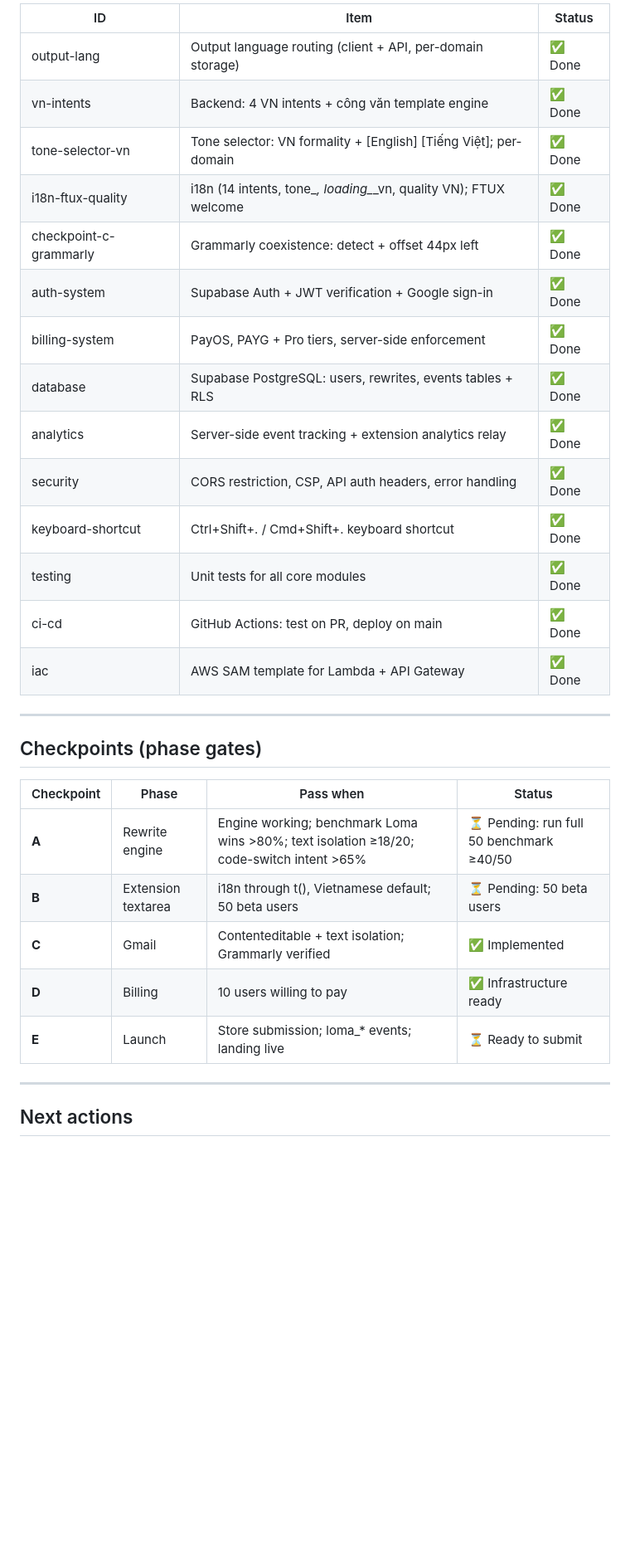
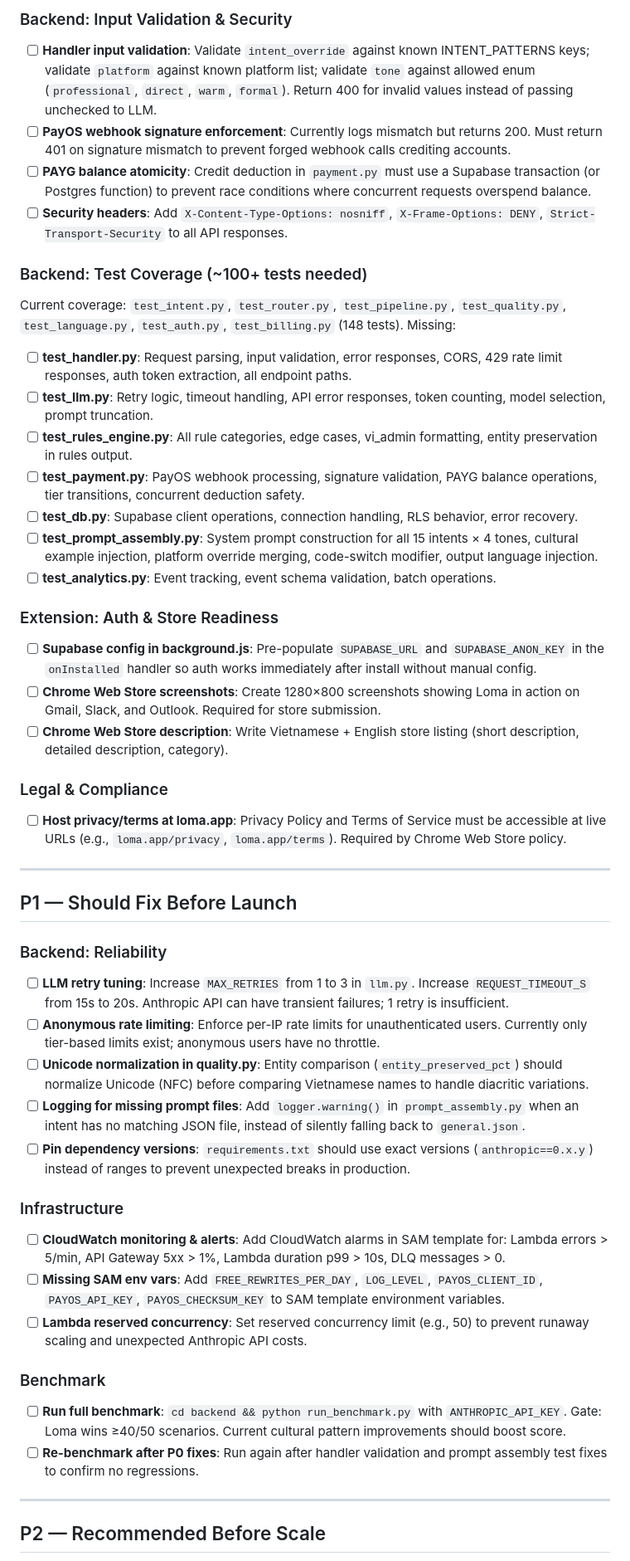
Before and after one commit to tad-agentics/loma.ai.vn, a Markdown page: TODO.md, the part around one of its changes. Shown at 83% size. Rendered like a GitHub page; blank space fills up the shorter version.

```diff
--- a/TODO.md
+++ b/TODO.md
@@ -31,34 +31,57 @@ Status as of last implementation. Aligned with UX Spec v1.3, Tech Spec v1.5, One
 
-| ID | Item | Status |
-|----|------|--------|
-| output-lang | Output language routing (client + API, per-domain storage) | ✅ Done |
-| vn-intents | Backend: 4 VN intents + công văn template engine | ✅ Done |
-| tone-selector-vn | Tone selector: VN formality + [English] [Tiếng Việt]; per-domain | ✅ Done |
-| i18n-ftux-quality | i18n (14 intents, tone_*, loading_*_vn, quality VN); FTUX welcome | ✅ Done |
-| checkpoint-c-grammarly | Grammarly coexistence: detect + offset 44px left | ✅ Done |
-| auth-system | Supabase Auth + JWT verification + Google sign-in | ✅ Done |
-| billing-system | PayOS, PAYG + Pro tiers, server-side enforcement | ✅ Done |
-| database | Supabase PostgreSQL: users, rewrites, events tables + RLS | ✅ Done |
-| analytics | Server-side event tracking + extension analytics relay | ✅ Done |
-| security | CORS restriction, CSP, API auth headers, error handling | ✅ Done |
-| keyboard-shortcut | Ctrl+Shift+. / Cmd+Shift+. keyboard shortcut | ✅ Done |
-| testing | Unit tests for all core modules | ✅ Done |
-| ci-cd | GitHub Actions: test on PR, deploy on main | ✅ Done |
-| iac | AWS SAM template for Lambda + API Gateway | ✅ Done |
+### Backend: Input Validation & Security
+
+- [ ] **Handler input validation**: Validate `intent_override` against known INTENT_PATTERNS keys; validate `platform` against known platform list; validate `tone` against allowed enum (`professional`, `direct`, `warm`, `formal`). Return 400 for invalid values instead of passing unchecked to LLM.
+- [ ] **PayOS webhook signature enforcement**: Currently logs mismatch but returns 200. Must return 401 on signature mismatch to prevent forged webhook calls crediting accounts.
+- [ ] **PAYG balance atomicity**: Credit deduction in `payment.py` must use a Supabase transaction (or Postgres function) to prevent race conditions where concurrent requests overspend balance.
+- [ ] **Security headers**: Add `X-Content-Type-Options: nosniff`, `X-Frame-Options: DENY`, `Strict-Transport-Security` to all API responses.
+
+### Backend: Test Coverage (~100+ tests needed)
+
+Current coverage: `test_intent.py`, `test_router.py`, `test_pipeline.py`, `test_quality.py`, `test_language.py`, `test_auth.py`, `test_billing.py` (148 tests). Missing:
+
+- [ ] **test_handler.py**: Request parsing, input validation, error responses, CORS, 429 rate limit responses, auth token extraction, all endpoint paths.
+- [ ] **test_llm.py**: Retry logic, timeout handling, API error responses, token counting, model selection, prompt truncation.
+- [ ] **test_rules_engine.py**: All rule categories, edge cases, vi_admin formatting, entity preservation in rules output.
+- [ ] **test_payment.py**: PayOS webhook processing, signature validation, PAYG balance operations, tier transitions, concurrent deduction safety.
+- [ ] **test_db.py**: Supabase client operations, connection handling, RLS behavior, error recovery.
+- [ ] **test_prompt_assembly.py**: System prompt construction for all 15 intents × 4 tones, cultural example injection, platform override merging, code-switch modifier, output language injection.
+- [ ] **test_analytics.py**: Event tracking, event schema validation, batch operations.
+
+### Extension: Auth & Store Readiness
+
+- [ ] **Supabase config in background.js**: Pre-populate `SUPABASE_URL` and `SUPABASE_ANON_KEY` in the `onInstalled` handler so auth works immediately after install without manual config.
+- [ ] **Chrome Web Store screenshots**: Create 1280×800 screenshots showing Loma in action on Gmail, Slack, and Outlook. Required for store submission.
+- [ ] **Chrome Web Store description**: Write Vietnamese + English store listing (short description, detailed description, category).
+
+### Legal & Compliance
+
+- [ ] **Host privacy/terms at loma.app**: Privacy Policy and Terms of Service must be accessible at live URLs (e.g., `loma.app/privacy`, `loma.app/terms`). Required by Chrome Web Store policy.
 
 ---
 
-## Checkpoints (phase gates)
+## P1 — Should Fix Before Launch
 
-| Checkpoint | Phase | Pass when | Status |
-|------------|--------|-----------|--------|
-| **A** | Rewrite engine | Engine working; benchmark Loma wins >80%; text isolation ≥18/20; code-switch intent >65% | ⏳ Pending: run full 50 benchmark ≥40/50 |
-| **B** | Extension textarea | i18n through t(), Vietnamese default; 50 beta users | ⏳ Pending: 50 beta users |
-| **C** | Gmail | Contenteditable + text isolation; Grammarly verified | ✅ Implemented |
-| **D** | Billing | 10 users willing to pay | ✅ Infrastructure ready |
-| **E** | Launch | Store submission; loma_* events; landing live | ⏳ Ready to submit |
+### Backend: Reliability
+
+- [ ] **LLM retry tuning**: Increase `MAX_RETRIES` from 1 to 3 in `llm.py`. Increase `REQUEST_TIMEOUT_S` from 15s to 20s. Anthropic API can have transient failures; 1 retry is insufficient.
+- [ ] **Anonymous rate limiting**: Enforce per-IP rate limits for unauthenticated users. Currently only tier-based limits exist; anonymous users have no throttle.
+- [ ] **Unicode normalization in quality.py**: Entity comparison (`entity_preserved_pct`) should normalize Unicode (NFC) before comparing Vietnamese names to handle diacritic variations.
+- [ ] **Logging for missing prompt files**: Add `logger.warning()` in `prompt_assembly.py` when an intent has no matching JSON file, instead of silently falling back to `general.json`.
+- [ ] **Pin dependency versions**: `requirements.txt` should use exact versions (`anthropic==0.x.y`) instead of ranges to prevent unexpected breaks in production.
+
+### Infrastructure
+
+- [ ] **CloudWatch monitoring & alerts**: Add CloudWatch alarms in SAM template for: Lambda errors > 5/min, API Gateway 5xx > 1%, Lambda duration p99 > 10s, DLQ messages > 0.
+- [ ] **Missing SAM env vars**: Add `FREE_REWRITES_PER_DAY`, `LOG_LEVEL`, `PAYOS_CLIENT_ID`, `PAYOS_API_KEY`, `PAYOS_CHECKSUM_KEY` to SAM template environment variables.
+- [ ] **Lambda reserved concurrency**: Set reserved concurrency limit (e.g., 50) to prevent runaway scaling and unexpected Anthropic API costs.
+
+### Benchmark
+
+- [ ] **Run full benchmark**: `cd backend && python run_benchmark.py` with `ANTHROPIC_API_KEY`. Gate: Loma wins ≥40/50 scenarios. Current cultural pattern improvements should boost score.
+- [ ] **Re-benchmark after P0 fixes**: Run again after handler validation and prompt assembly test fixes to confirm no regressions.
 
 ---
 
-## Next actions
+## P2 — Recommended Before Scale
 
```
Also changed, not shown: other parts of TODO.md (+43 -28 lines).
